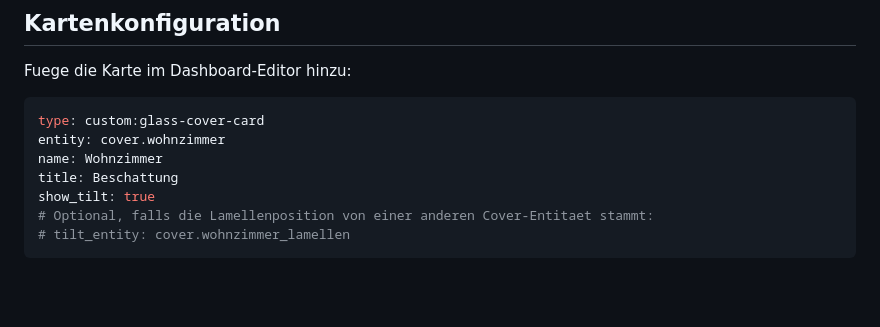
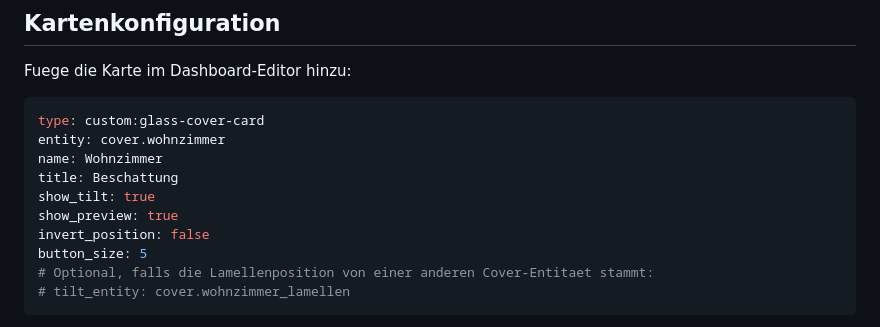
Before and after one commit to bimberle/glass-cover-card, a Markdown page: README.md, the part around one of its changes. Rendered like a GitHub page; blank space fills up the shorter version.

````diff
--- a/README.md
+++ b/README.md
@@ -30,6 +32,9 @@ entity: cover.wohnzimmer
 name: Wohnzimmer
 title: Beschattung
 show_tilt: true
+show_preview: true
+invert_position: false
+button_size: 5
 # Optional, falls die Lamellenposition von einer anderen Cover-Entitaet stammt:
 # tilt_entity: cover.wohnzimmer_lamellen
 ```
````
Also changed, not shown: other parts of README.md (+6 -1 lines), PLAN.md (+5 -0 lines), preview.jpg (added), 1 other file.
